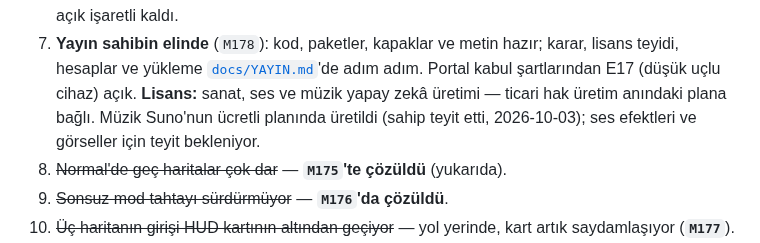
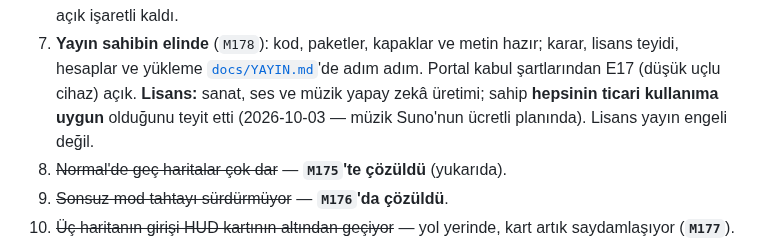
Before and after one commit to AlperCna/kale-nobeti, a Markdown page: docs/results/KAPANIS.md, the part around the change. Drawn GitHub-style.

```diff
--- a/docs/results/KAPANIS.md
+++ b/docs/results/KAPANIS.md
@@ -143,9 +143,8 @@ Hiçbiri oynanışı bozmuyor. Geri dönülürse sıra bu:
    hazır; karar, lisans teyidi, hesaplar ve yükleme
    [`docs/YAYIN.md`](../YAYIN.md)'de adım adım. Portal kabul şartlarından
    E17 (düşük uçlu cihaz) açık. **Lisans:** sanat, ses ve müzik yapay zekâ
-   üretimi — ticari hak üretim anındaki plana bağlı. Müzik Suno'nun ücretli
-   planında üretildi (sahip teyit etti, 2026-10-03); ses efektleri ve
-   görseller için teyit bekleniyor.
+   üretimi; sahip **hepsinin ticari kullanıma uygun** olduğunu teyit etti
+   (2026-10-03 — müzik Suno'nun ücretli planında). Lisans yayın engeli değil.
 8. ~~Normal'de geç haritalar çok dar~~ — **`M175`'te çözüldü** (yukarıda).
 9. ~~Sonsuz mod tahtayı sürdürmüyor~~ — **`M176`'da çözüldü**.
 10. ~~Üç haritanın girişi HUD kartının altından geçiyor~~ — yol yerinde,
```
Also changed, not shown: docs/YAYIN.md (+9 -6 lines).
